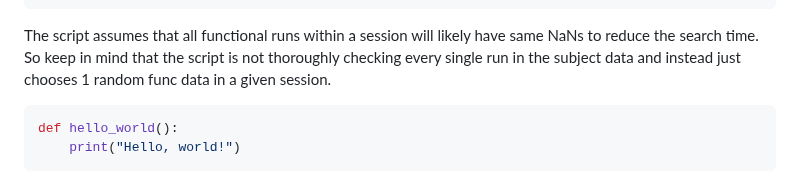
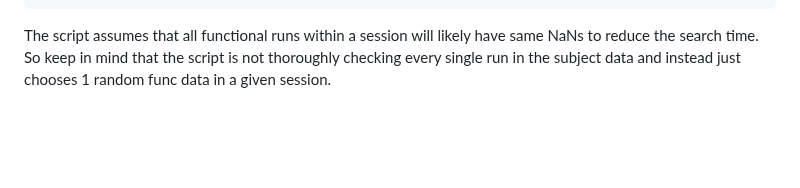
Before and after one commit to Agedis/DEEPP, a Markdown page: README.md, the part around the change. Drawn GitHub-style; blank space fills up the shorter version.

````diff
--- a/README.md
+++ b/README.md
@@ -86,12 +86,3 @@ NA ROIs in the sub-CMH00000069-ses-06 are: ['R_PreS_ROI', 'R_H_ROI', 'L_H_ROI']
 
 The script assumes that all functional runs within a session will likely have same NaNs to reduce the search time. So keep in mind that the script is not thoroughly checking every single run in the subject data and instead just chooses
 1 random func data in a given session.
-
-
-
-
-
-```python
-def hello_world():
-    print("Hello, world!")
-```
````
